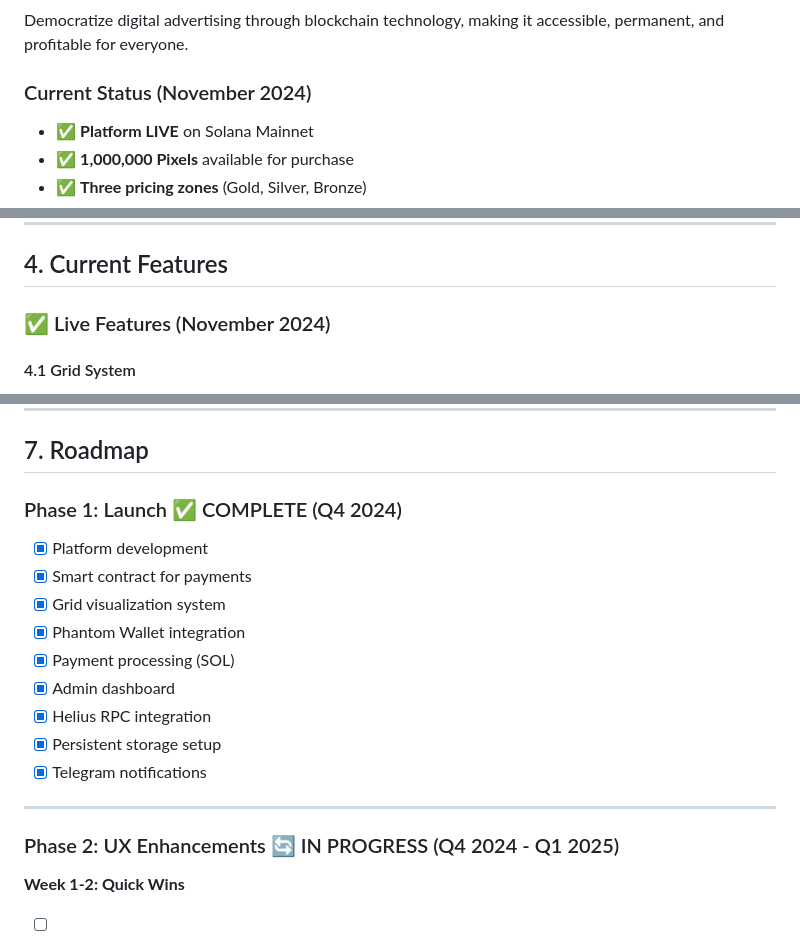
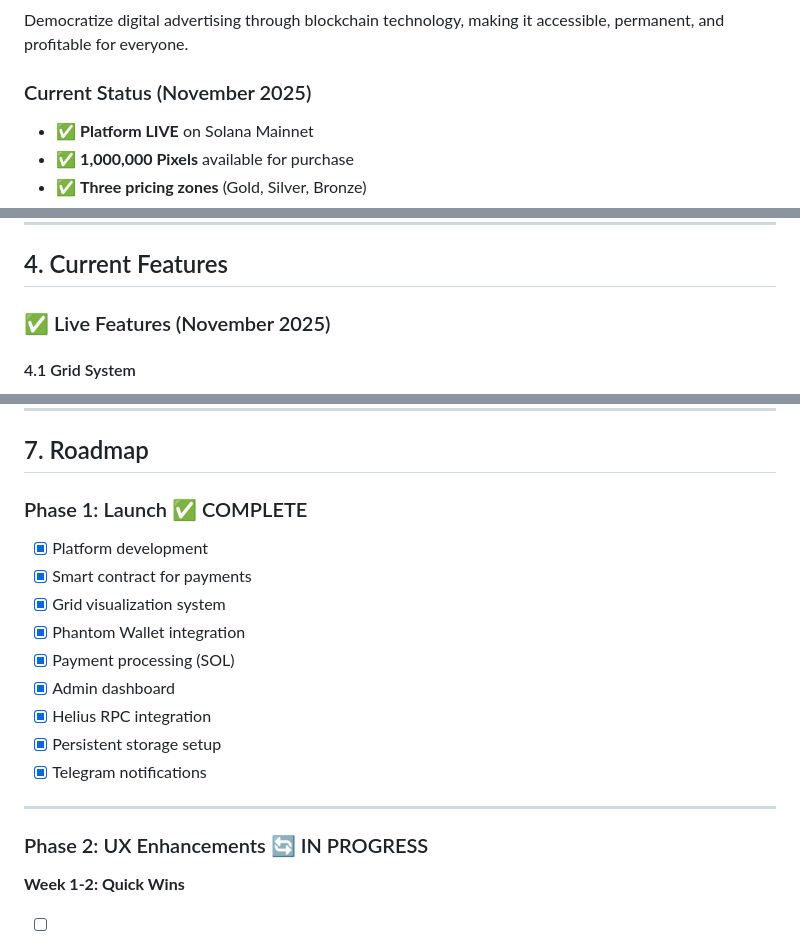
Before and after one commit to gurudenoensenarnada-ai/solana-million-grid, a Markdown page: public/whitepaper-smd.md, 3 parts joined by grey strips. GitHub-like rendering.

```diff
--- a/public/whitepaper-smd.md
+++ b/public/whitepaper-smd.md
@@ -35,7 +35,7 @@ To create the most valuable digital advertising space on the blockchain, where e
 
 Democratize digital advertising through blockchain technology, making it accessible, permanent, and profitable for everyone.
 
-### Current Status (November 2024)
+### Current Status (November 2025)
 
 - ✅ **Platform LIVE** on Solana Mainnet
 - ✅ **1,000,000 Pixels** available for purchase
@@ -118,7 +118,7 @@ When you purchase pixels, you receive:
 
 ## 4. Current Features
 
-### ✅ Live Features (November 2024)
+### ✅ Live Features (November 2025)
 
 #### 4.1 Grid System
 - **1000x1000 interactive grid** with real-time updates
@@ -265,7 +265,7 @@ Status: In Development (Q1 2025)
 
 ## 7. Roadmap
 
-### Phase 1: Launch ✅ COMPLETE (Q4 2024)
+### Phase 1: Launch ✅ COMPLETE
 
 - [x] Platform development
 - [x] Smart contract for payments
@@ -279,7 +279,7 @@ Status: In Development (Q1 2025)
 
 ---
 
-### Phase 2: UX Enhancements 🔄 IN PROGRESS (Q4 2024 - Q1 2025)
+### Phase 2: UX Enhancements 🔄 IN PROGRESS
 
 **Week 1-2: Quick Wins**
 - [ ] **1. Search & Filters System**
```
Also changed, not shown: other parts of public/whitepaper-smd.md (+20 -20 lines).
